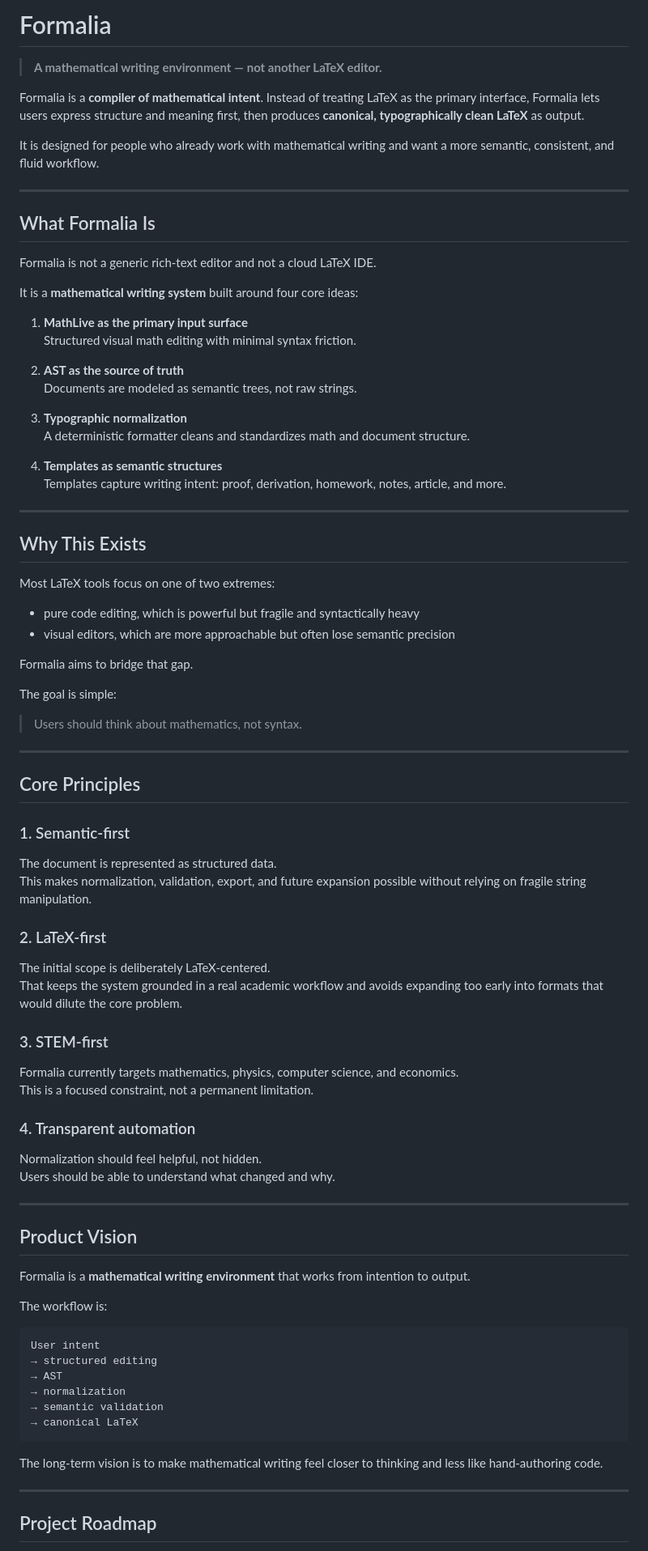
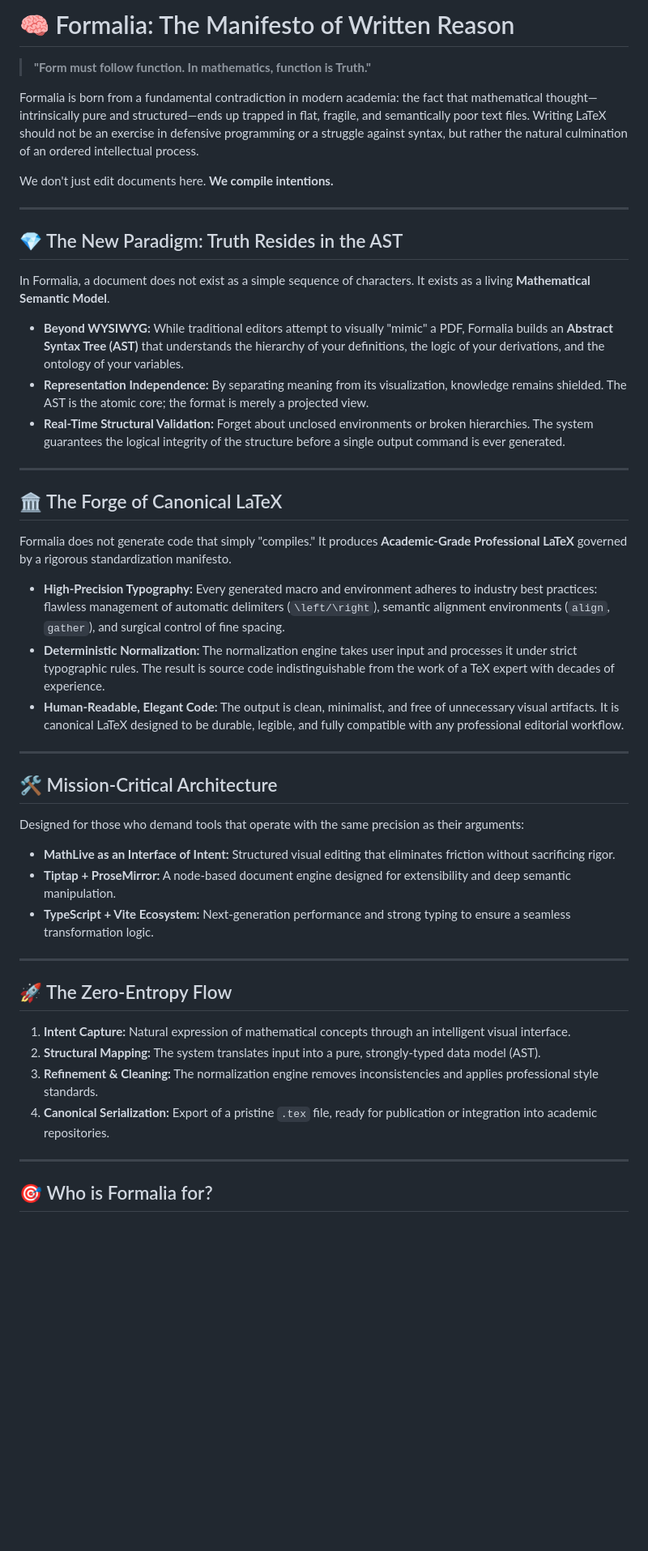
Before and after one commit to El-Gato-Consciente/matex, a Markdown page: README.md, the part around one of its changes. Shown at 81% size. Drawn GitHub-style; blank space fills up the shorter version.

Commit message:
best readme

````diff
--- a/README.md
+++ b/README.md
@@ -1,86 +1,51 @@
-# Formalia
+# 🧠 Formalia: The Manifesto of Written Reason
 
-> **A mathematical writing environment — not another LaTeX editor.**
+> **"Form must follow function. In mathematics, function is Truth."**
 
-Formalia is a **compiler of mathematical intent**. Instead of treating LaTeX as the primary interface, Formalia lets users express structure and meaning first, then produces **canonical, typographically clean LaTeX** as output.
+Formalia is born from a fundamental contradiction in modern academia: the fact that mathematical thought—intrinsically pure and structured—ends up trapped in flat, fragile, and semantically poor text files. Writing LaTeX should not be an exercise in defensive programming or a struggle against syntax, but rather the natural culmination of an ordered intellectual process.
 
-It is designed for people who already work with mathematical writing and want a more semantic, consistent, and fluid workflow.
+We don't just edit documents here. **We compile intentions.**
 
 ---
 
-## What Formalia Is
+## 💎 The New Paradigm: Truth Resides in the AST
 
-Formalia is not a generic rich-text editor and not a cloud LaTeX IDE.
+In Formalia, a document does not exist as a simple sequence of characters. It exists as a living **Mathematical Semantic Model**.
 
-It is a **mathematical writing system** built around four core ideas:
-
-1. **MathLive as the primary input surface**
-   Structured visual math editing with minimal syntax friction.
-
-2. **AST as the source of truth**
-   Documents are modeled as semantic trees, not raw strings.
-
-3. **Typographic normalization**
-   A deterministic formatter cleans and standardizes math and document structure.
-
-4. **Templates as semantic structures**
-   Templates capture writing intent: proof, derivation, homework, notes, article, and more.
+* **Beyond WYSIWYG:** While traditional editors attempt to visually "mimic" a PDF, Formalia builds an **Abstract Syntax Tree (AST)** that understands the hierarchy of your definitions, the logic of your derivations, and the ontology of your variables.
+* **Representation Independence:** By separating meaning from its visualization, knowledge remains shielded. The AST is the atomic core; the format is merely a projected view.
+* **Real-Time Structural Validation:** Forget about unclosed environments or broken hierarchies. The system guarantees the logical integrity of the structure before a single output command is ever generated.
 
 ---
 
-## Why This Exists
+## 🏛️ The Forge of Canonical LaTeX
 
-Most LaTeX tools focus on one of two extremes:
+Formalia does not generate code that simply "compiles." It produces **Academic-Grade Professional LaTeX** governed by a rigorous standardization manifesto.
 
-- pure code editing, which is powerful but fragile and syntactically heavy
-- visual editors, which are more approachable but often lose semantic precision
-
-Formalia aims to bridge that gap.
-
-The goal is simple:
-
-> Users should think about mathematics, not syntax.
+* **High-Precision Typography:** Every generated macro and environment adheres to industry best practices: flawless management of automatic delimiters (`\left/\right`), semantic alignment environments (`align`, `gather`), and surgical control of fine spacing.
+* **Deterministic Normalization:** The normalization engine takes user input and processes it under strict typographic rules. The result is source code indistinguishable from the work of a TeX expert with decades of experience.
+* **Human-Readable, Elegant Code:** The output is clean, minimalist, and free of unnecessary visual artifacts. It is canonical LaTeX designed to be durable, legible, and fully compatible with any professional editorial workflow.
 
 ---
 
-## Core Principles
+## 🛠️ Mission-Critical Architecture
 
-### 1. Semantic-first
-The document is represented as structured data.
-This makes normalization, validation, export, and future expansion possible without relying on fragile string manipulation.
+Designed for those who demand tools that operate with the same precision as their arguments:
 
-### 2. LaTeX-first
-The initial scope is deliberately LaTeX-centered.
-That keeps the system grounded in a real academic workflow and avoids expanding too early into formats that would dilute the core problem.
-
-### 3. STEM-first
-Formalia currently targets mathematics, physics, computer science, and economics.
-This is a focused constraint, not a permanent limitation.
-
-### 4. Transparent automation
-Normalization should feel helpful, not hidden.
-Users should be able to understand what changed and why.
+* **MathLive as an Interface of Intent:** Structured visual editing that eliminates friction without sacrificing rigor.
+* **Tiptap + ProseMirror:** A node-based document engine designed for extensibility and deep semantic manipulation.
+* **TypeScript + Vite Ecosystem:** Next-generation performance and strong typing to ensure a seamless transformation logic.
 
 ---
 
-## Product Vision
+## 🚀 The Zero-Entropy Flow
 
-Formalia is a **mathematical writing environment** that works from intention to output.
-
-The workflow is:
-
-```text
-User intent
-→ structured editing
-→ AST
-→ normalization
-→ semantic validation
-→ canonical LaTeX
-```
-
-The long-term vision is to make mathematical writing feel closer to thinking and less like hand-authoring code.
+1.  **Intent Capture:** Natural expression of mathematical concepts through an intelligent visual interface.
+2.  **Structural Mapping:** The system translates input into a pure, strongly-typed data model (AST).
+3.  **Refinement & Cleaning:** The normalization engine removes inconsistencies and applies professional style standards.
+4.  **Canonical Serialization:** Export of a pristine `.tex` file, ready for publication or integration into academic repositories.
 
 ---
 
-## Project Roadmap
+## 🎯 Who is Formalia for?
 
````
Also changed, not shown: other parts of README.md (+3 -185 lines).
